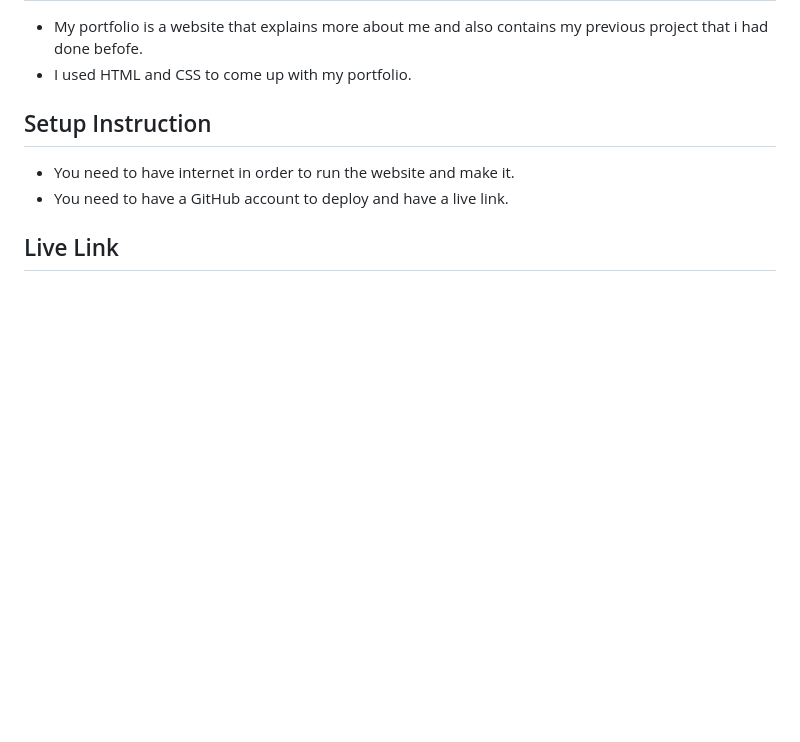
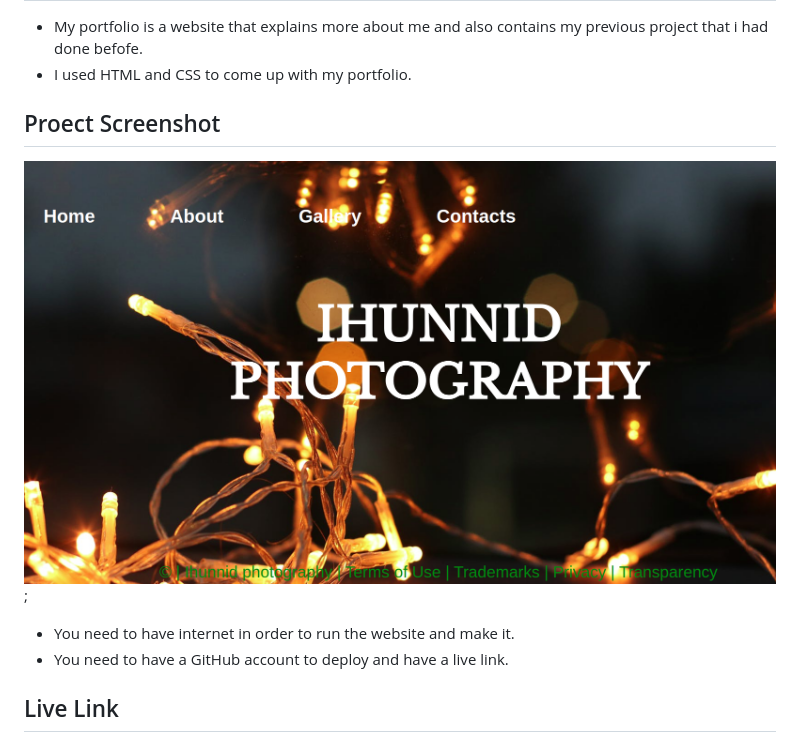
Before and after one commit to Kebasoh/steveongati, a Markdown page: README.md, the part around the change. Rendered like a GitHub page; pictures changed too: project.jpg (added); blank space fills up the shorter version.

Commit message:
added a screenshot at my README.md

```diff
--- a/README.md
+++ b/README.md
@@ -8,7 +8,8 @@
 ## Project Description
 - My portfolio is a website that explains more about me and also contains my previous project that i had done befofe.
 - I used HTML and CSS to come up with my portfolio.
-##  Setup Instruction
+## Proect Screenshot
+  <img src="project.jpg" alt="pictures">;
 - You need to have internet in order to run the website and make it.
 - You need to have a GitHub account to deploy and have a live link.
 ##  Live Link
```
Also changed, not shown: 2 other files.
